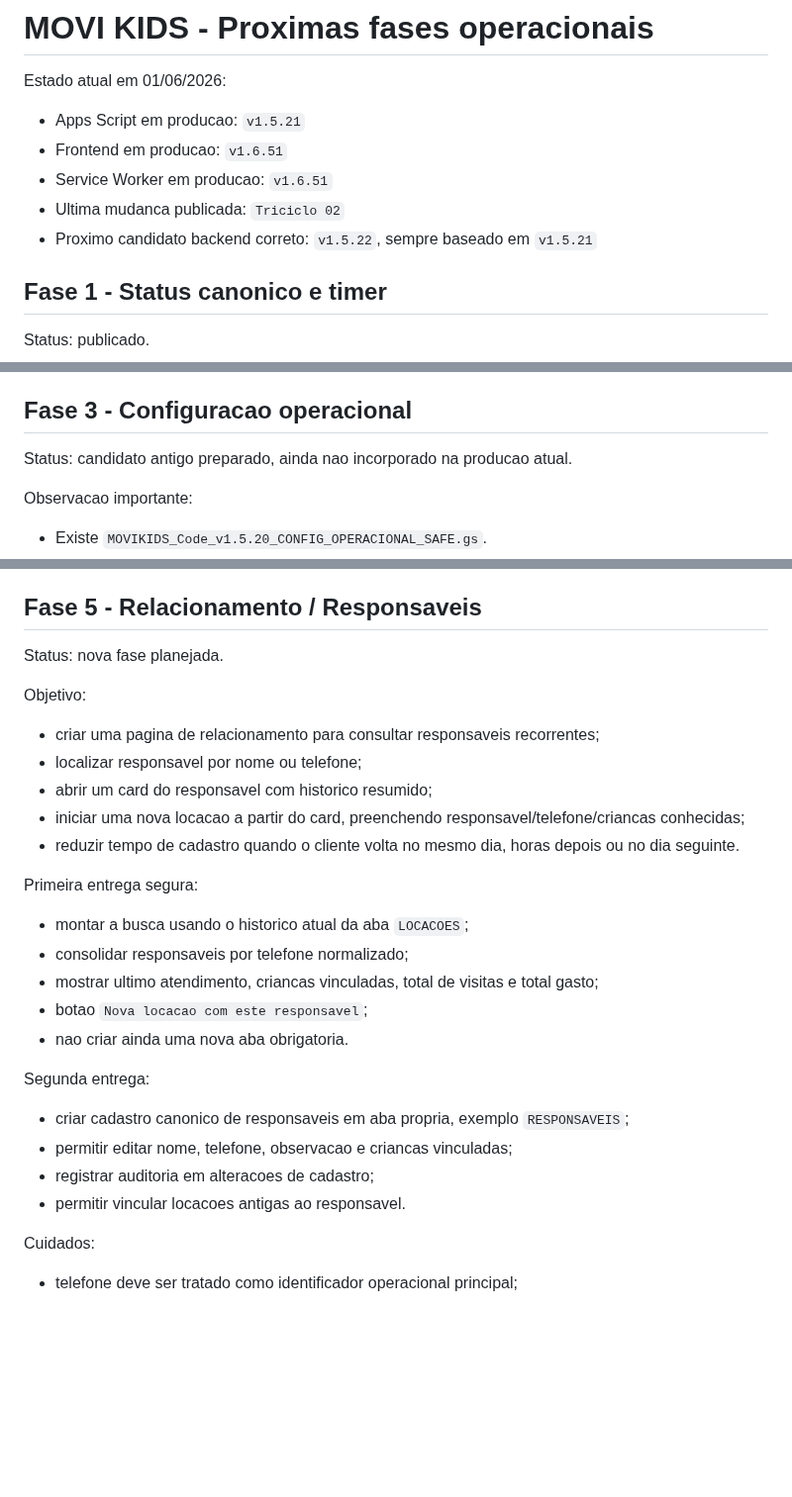
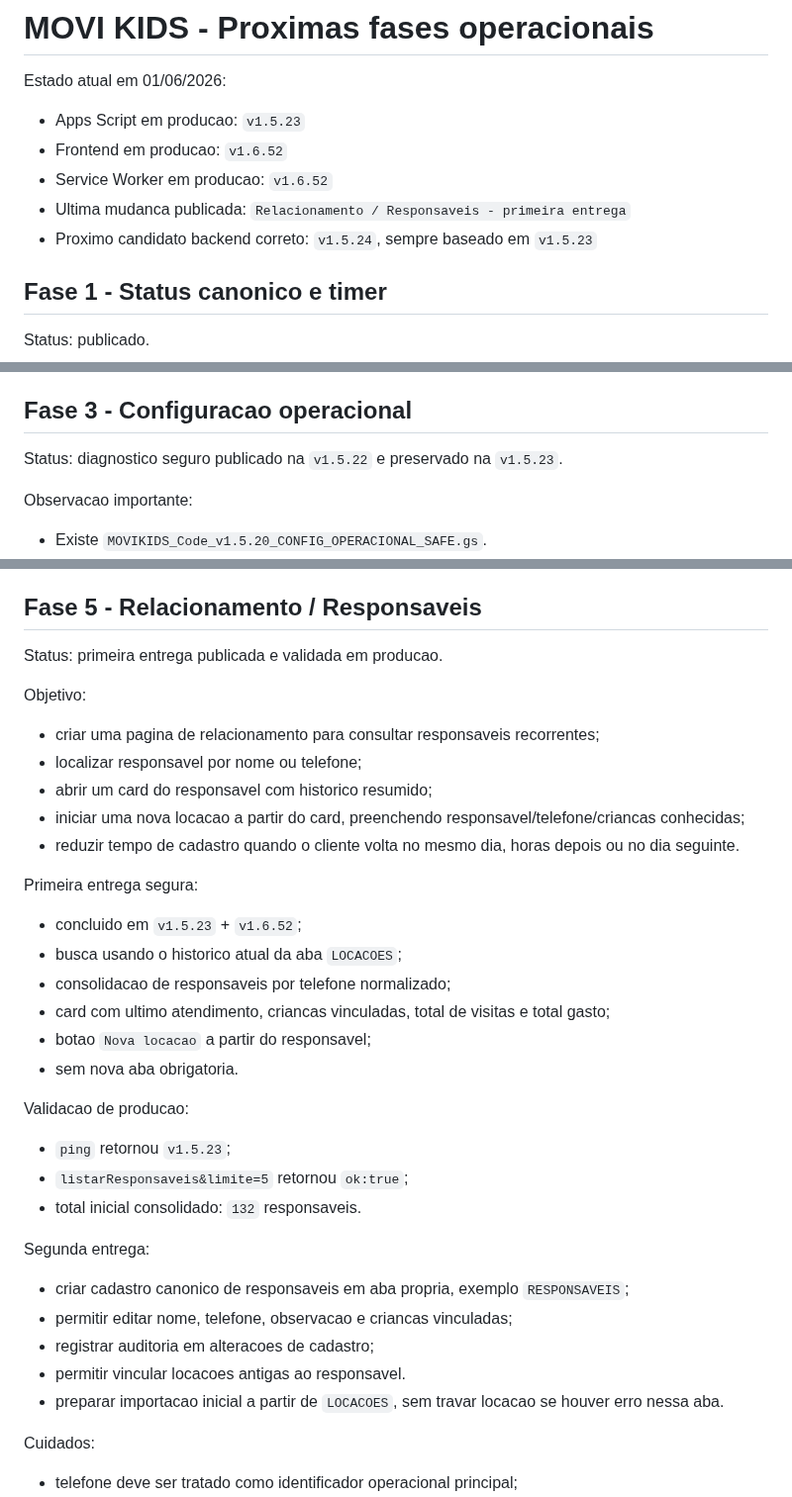
Before and after one commit to ribocg-a11y/movikids, a Markdown page: PROXIMAS_FASES_OPERACIONAIS.md, 3 parts joined by grey strips. Shown at 99% size. Drawn GitHub-style; blank space fills up the shorter version.

Commit message:
Update relationship phase status

```diff
--- a/PROXIMAS_FASES_OPERACIONAIS.md
+++ b/PROXIMAS_FASES_OPERACIONAIS.md
@@ -2,11 +2,11 @@
 
 Estado atual em 01/06/2026:
 
-- Apps Script em producao: `v1.5.21`
-- Frontend em producao: `v1.6.51`
-- Service Worker em producao: `v1.6.51`
-- Ultima mudanca publicada: `Triciclo 02`
-- Proximo candidato backend correto: `v1.5.22`, sempre baseado em `v1.5.21`
+- Apps Script em producao: `v1.5.23`
+- Frontend em producao: `v1.6.52`
+- Service Worker em producao: `v1.6.52`
+- Ultima mudanca publicada: `Relacionamento / Responsaveis - primeira entrega`
+- Proximo candidato backend correto: `v1.5.24`, sempre baseado em `v1.5.23`
 
 ## Fase 1 - Status canonico e timer
 
@@ -36,7 +36,7 @@ Inclui auditoria para:
 
 ## Fase 3 - Configuracao operacional
 
-Status: candidato antigo preparado, ainda nao incorporado na producao atual.
+Status: diagnostico seguro publicado na `v1.5.22` e preservado na `v1.5.23`.
 
 Observacao importante:
 
@@ -70,7 +70,7 @@ Objetivo:
 
 ## Fase 5 - Relacionamento / Responsaveis
 
-Status: nova fase planejada.
+Status: primeira entrega publicada e validada em producao.
 
 Objetivo:
 
@@ -82,11 +82,18 @@ Objetivo:
 
 Primeira entrega segura:
 
-- montar a busca usando o historico atual da aba `LOCACOES`;
-- consolidar responsaveis por telefone normalizado;
-- mostrar ultimo atendimento, criancas vinculadas, total de visitas e total gasto;
-- botao `Nova locacao com este responsavel`;
-- nao criar ainda uma nova aba obrigatoria.
+- concluido em `v1.5.23` + `v1.6.52`;
+- busca usando o historico atual da aba `LOCACOES`;
+- consolidacao de responsaveis por telefone normalizado;
+- card com ultimo atendimento, criancas vinculadas, total de visitas e total gasto;
+- botao `Nova locacao` a partir do responsavel;
+- sem nova aba obrigatoria.
+
+Validacao de producao:
+
+- `ping` retornou `v1.5.23`;
+- `listarResponsaveis&limite=5` retornou `ok:true`;
+- total inicial consolidado: `132` responsaveis.
 
 Segunda entrega:
 
@@ -94,6 +101,7 @@ Segunda entrega:
 - permitir editar nome, telefone, observacao e criancas vinculadas;
 - registrar auditoria em alteracoes de cadastro;
 - permitir vincular locacoes antigas ao responsavel.
+- preparar importacao inicial a partir de `LOCACOES`, sem travar locacao se houver erro nessa aba.
 
 Cuidados:
 
```
Also changed, not shown: other parts of PROXIMAS_FASES_OPERACIONAIS.md (+1 -0 lines), PLANO_MESTRE_MOVIKIDS_CONFIABILIDADE.md (+15 -15 lines).
